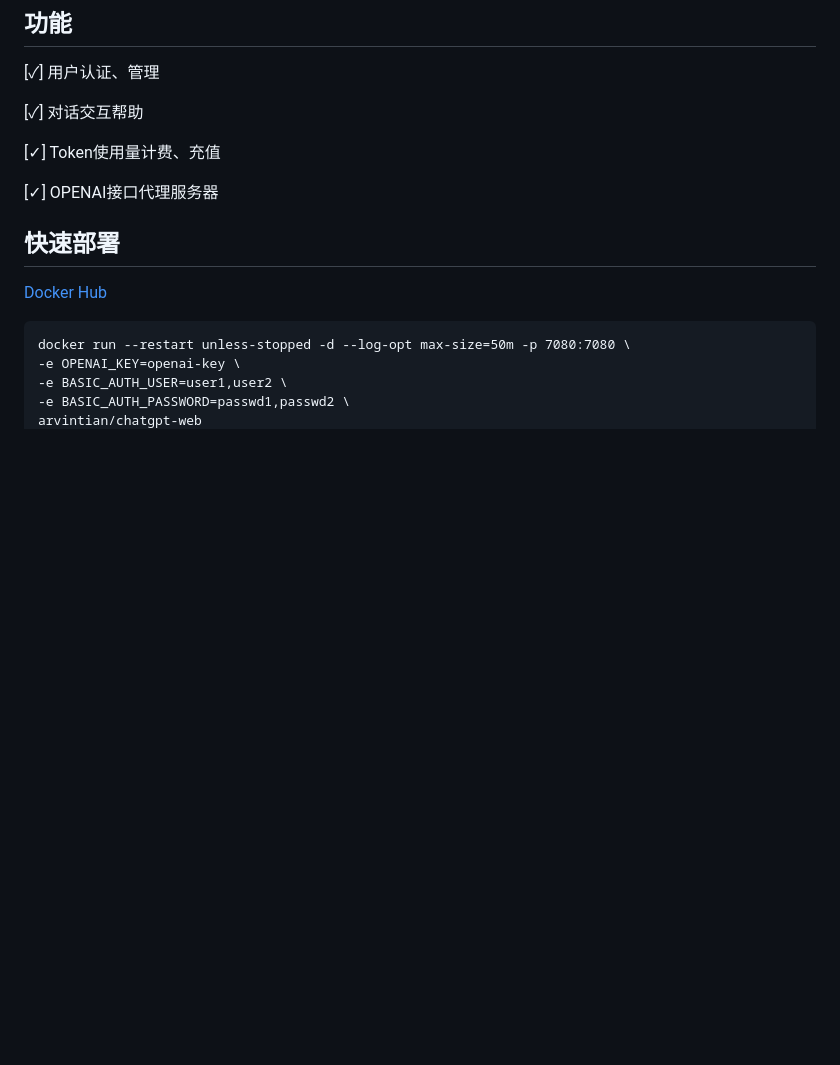
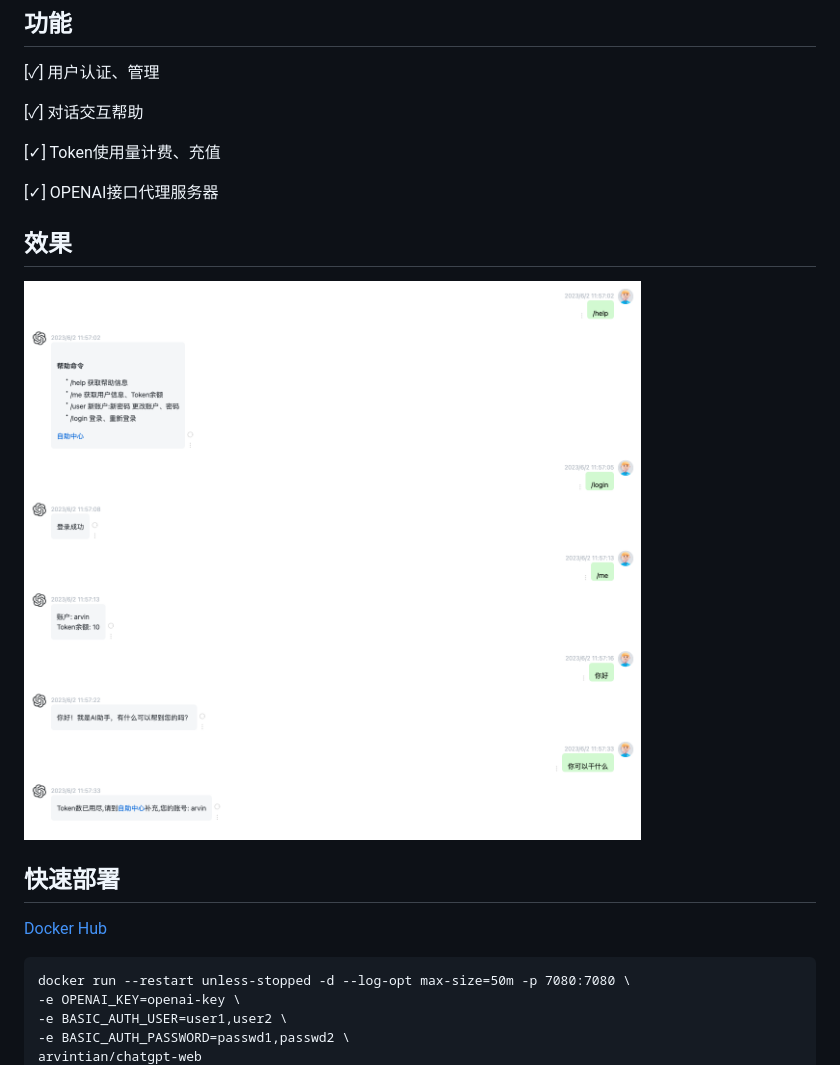
Before and after one commit to Arvintian/chatgpt-web, a Markdown page: README.md, the part around the change printed below. Drawn GitHub-style; pictures changed too: docs/chat-shot.png (added); blank space fills up the shorter version.

Commit message:
add chat shot image
Signed-off-by: Arvin <arvintian8@gmail.com>

```diff
--- a/README.md
+++ b/README.md
@@ -16,6 +15,10 @@
 [✓] Token使用量计费、充值
 
 [✓] OPENAI接口代理服务器
+
+## 效果
+
+![cover](./docs/chat-shot.png)
 
 ## 快速部署
 
```
Also changed, not shown: other parts of README.md (+0 -1 lines).
